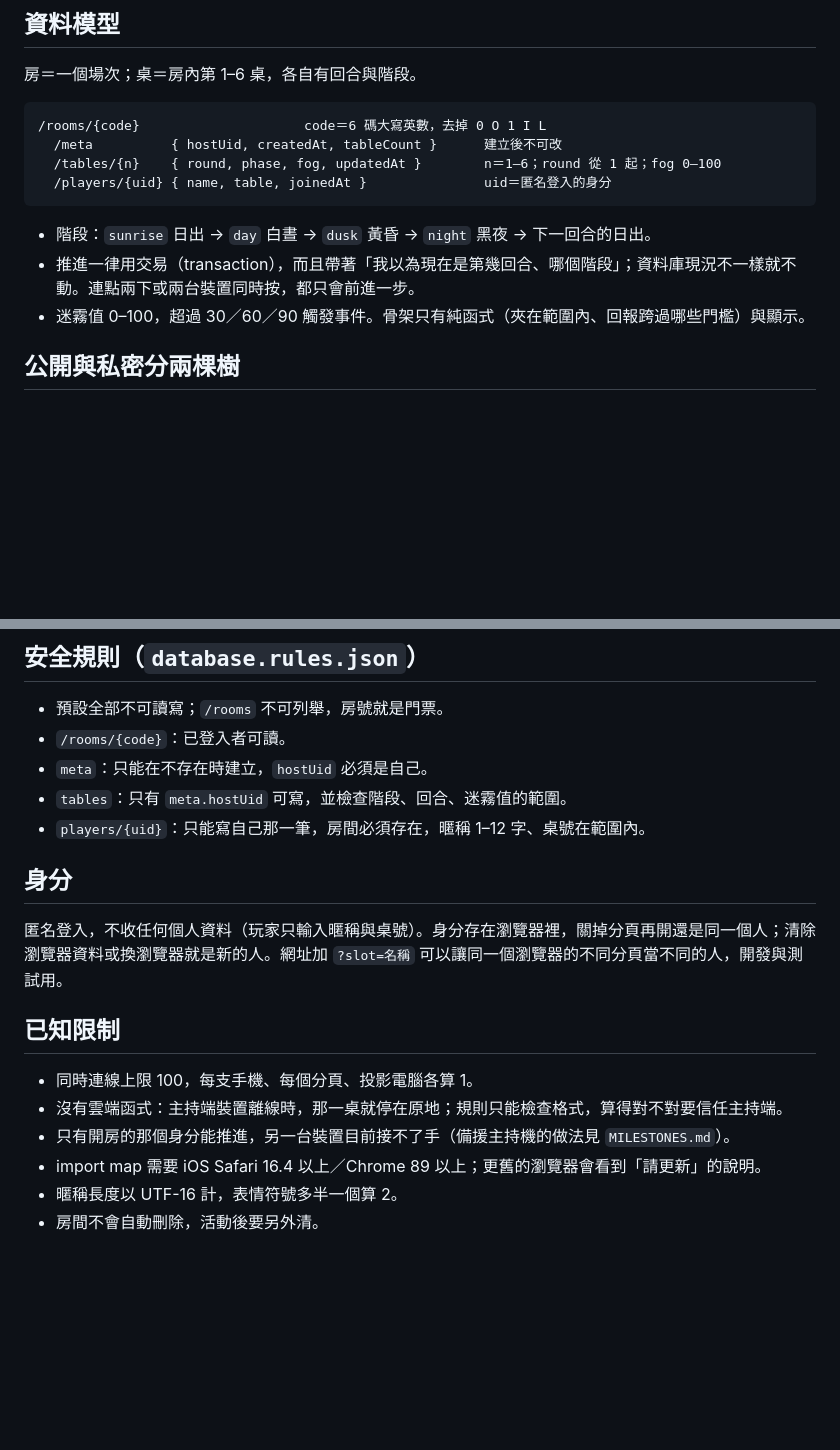
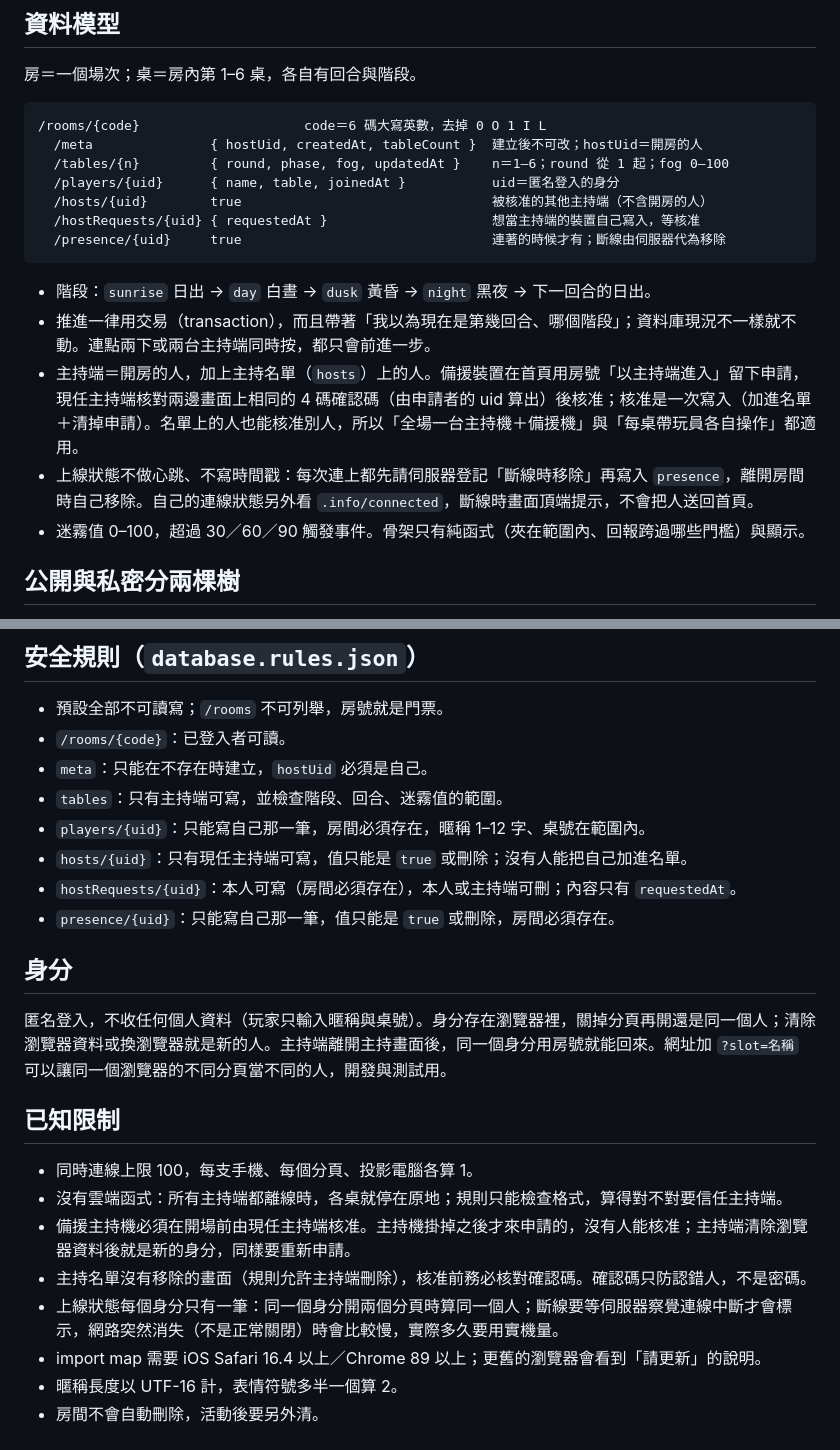
Before and after one commit to kiresakura/one-day-briton, a Markdown page: docs/ARCHITECTURE.md, 2 parts joined by grey strips. Drawn GitHub-style; blank space fills up the shorter version.

Commit message:
Document host list and presence in the architecture record

````diff
--- a/docs/ARCHITECTURE.md
+++ b/docs/ARCHITECTURE.md
@@ -30,13 +30,18 @@
 
 ```
 /rooms/{code}                     code＝6 碼大寫英數，去掉 0 O 1 I L
-  /meta          { hostUid, createdAt, tableCount }      建立後不可改
-  /tables/{n}    { round, phase, fog, updatedAt }        n＝1–6；round 從 1 起；fog 0–100
-  /players/{uid} { name, table, joinedAt }               uid＝匿名登入的身分
+  /meta               { hostUid, createdAt, tableCount }  建立後不可改；hostUid＝開房的人
+  /tables/{n}         { round, phase, fog, updatedAt }    n＝1–6；round 從 1 起；fog 0–100
+  /players/{uid}      { name, table, joinedAt }           uid＝匿名登入的身分
+  /hosts/{uid}        true                                被核准的其他主持端（不含開房的人）
+  /hostRequests/{uid} { requestedAt }                     想當主持端的裝置自己寫入，等核准
+  /presence/{uid}     true                                連著的時候才有；斷線由伺服器代為移除
 ```
 
 - 階段：`sunrise` 日出 → `day` 白晝 → `dusk` 黃昏 → `night` 黑夜 → 下一回合的日出。
-- 推進一律用交易（transaction），而且帶著「我以為現在是第幾回合、哪個階段」；資料庫現況不一樣就不動。連點兩下或兩台裝置同時按，都只會前進一步。
+- 推進一律用交易（transaction），而且帶著「我以為現在是第幾回合、哪個階段」；資料庫現況不一樣就不動。連點兩下或兩台主持端同時按，都只會前進一步。
+- 主持端＝開房的人，加上主持名單（`hosts`）上的人。備援裝置在首頁用房號「以主持端進入」留下申請，現任主持端核對兩邊畫面上相同的 4 碼確認碼（由申請者的 uid 算出）後核准；核准是一次寫入（加進名單＋清掉申請）。名單上的人也能核准別人，所以「全場一台主持機＋備援機」與「每桌帶玩員各自操作」都適用。
+- 上線狀態不做心跳、不寫時間戳：每次連上都先請伺服器登記「斷線時移除」再寫入 `presence`，離開房間時自己移除。自己的連線狀態另外看 `.info/connected`，斷線時畫面頂端提示，不會把人送回首頁。
 - 迷霧值 0–100，超過 30／60／90 觸發事件。骨架只有純函式（夾在範圍內、回報跨過哪些門檻）與顯示。
 
 ## 公開與私密分兩棵樹
@@ -52,18 +57,23 @@
 - 預設全部不可讀寫；`/rooms` 不可列舉，房號就是門票。
 - `/rooms/{code}`：已登入者可讀。
 - `meta`：只能在不存在時建立，`hostUid` 必須是自己。
-- `tables`：只有 `meta.hostUid` 可寫，並檢查階段、回合、迷霧值的範圍。
+- `tables`：只有主持端可寫，並檢查階段、回合、迷霧值的範圍。
 - `players/{uid}`：只能寫自己那一筆，房間必須存在，暱稱 1–12 字、桌號在範圍內。
+- `hosts/{uid}`：只有現任主持端可寫，值只能是 `true` 或刪除；沒有人能把自己加進名單。
+- `hostRequests/{uid}`：本人可寫（房間必須存在），本人或主持端可刪；內容只有 `requestedAt`。
+- `presence/{uid}`：只能寫自己那一筆，值只能是 `true` 或刪除，房間必須存在。
 
 ## 身分
 
-匿名登入，不收任何個人資料（玩家只輸入暱稱與桌號）。身分存在瀏覽器裡，關掉分頁再開還是同一個人；清除瀏覽器資料或換瀏覽器就是新的人。網址加 `?slot=名稱` 可以讓同一個瀏覽器的不同分頁當不同的人，開發與測試用。
+匿名登入，不收任何個人資料（玩家只輸入暱稱與桌號）。身分存在瀏覽器裡，關掉分頁再開還是同一個人；清除瀏覽器資料或換瀏覽器就是新的人。主持端離開主持畫面後，同一個身分用房號就能回來。網址加 `?slot=名稱` 可以讓同一個瀏覽器的不同分頁當不同的人，開發與測試用。
 
 ## 已知限制
 
 - 同時連線上限 100，每支手機、每個分頁、投影電腦各算 1。
-- 沒有雲端函式：主持端裝置離線時，那一桌就停在原地；規則只能檢查格式，算得對不對要信任主持端。
-- 只有開房的那個身分能推進，另一台裝置目前接不了手（備援主持機的做法見 `MILESTONES.md`）。
+- 沒有雲端函式：所有主持端都離線時，各桌就停在原地；規則只能檢查格式，算得對不對要信任主持端。
+- 備援主持機必須在開場前由現任主持端核准。主持機掛掉之後才來申請的，沒有人能核准；主持端清除瀏覽器資料後就是新的身分，同樣要重新申請。
+- 主持名單沒有移除的畫面（規則允許主持端刪除），核准前務必核對確認碼。確認碼只防認錯人，不是密碼。
+- 上線狀態每個身分只有一筆：同一個身分開兩個分頁時算同一個人；斷線要等伺服器察覺連線中斷才會標示，網路突然消失（不是正常關閉）時會比較慢，實際多久要用實機量。
 - import map 需要 iOS Safari 16.4 以上／Chrome 89 以上；更舊的瀏覽器會看到「請更新」的說明。
 - 暱稱長度以 UTF-16 計，表情符號多半一個算 2。
 - 房間不會自動刪除，活動後要另外清。
````
